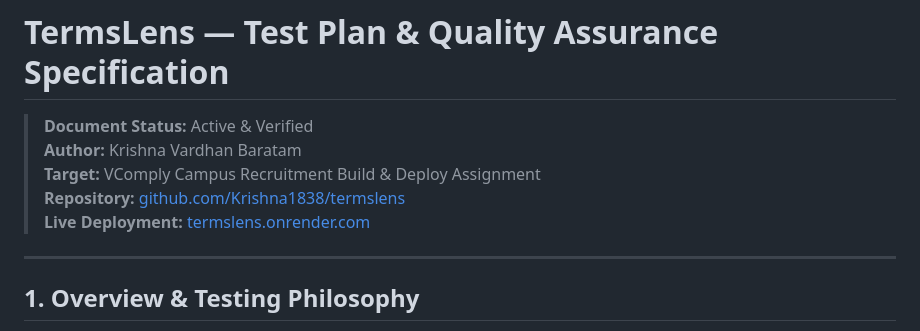
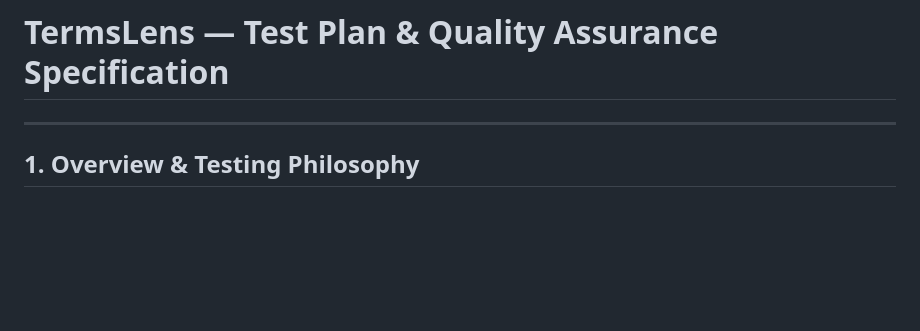
Before and after one commit to Krishna1838/TermsLens, a Markdown page: TEST_PLAN.md, the part around the change. Rendered like a GitHub page; blank space fills up the shorter version.

```diff
--- a/TEST_PLAN.md
+++ b/TEST_PLAN.md
@@ -1,10 +1,4 @@
 # TermsLens — Test Plan & Quality Assurance Specification
-
-> **Document Status:** Active & Verified
-> **Author:** Krishna Vardhan Baratam
-> **Target:** VComply Campus Recruitment Build & Deploy Assignment
-> **Repository:** [github.com/Krishna1838/termslens](https://github.com/Krishna1838/termslens)
-> **Live Deployment:** [termslens.onrender.com](https://termslens.onrender.com)
 
 ---
 
```
